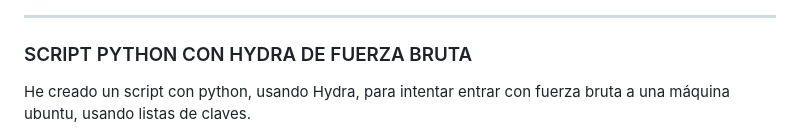
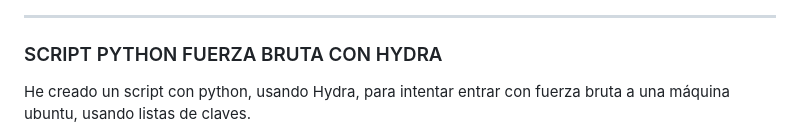
Before and after one commit to vgonsie/Proyecto-ASIR2, a Markdown page: README.md, the part around the change. Drawn GitHub-style.

```diff
--- a/README.md
+++ b/README.md
@@ -1128,7 +1128,7 @@ He escaneado la IP de la máquina "Debian24" y no he encontrado puertos abiertos
 
 ---
 
-### SCRIPT PYTHON CON HYDRA DE FUERZA BRUTA
+### SCRIPT PYTHON FUERZA BRUTA CON HYDRA
 
 He creado un script con python, usando Hydra, para intentar entrar con fuerza bruta a una máquina ubuntu, usando listas de claves.
 
```
